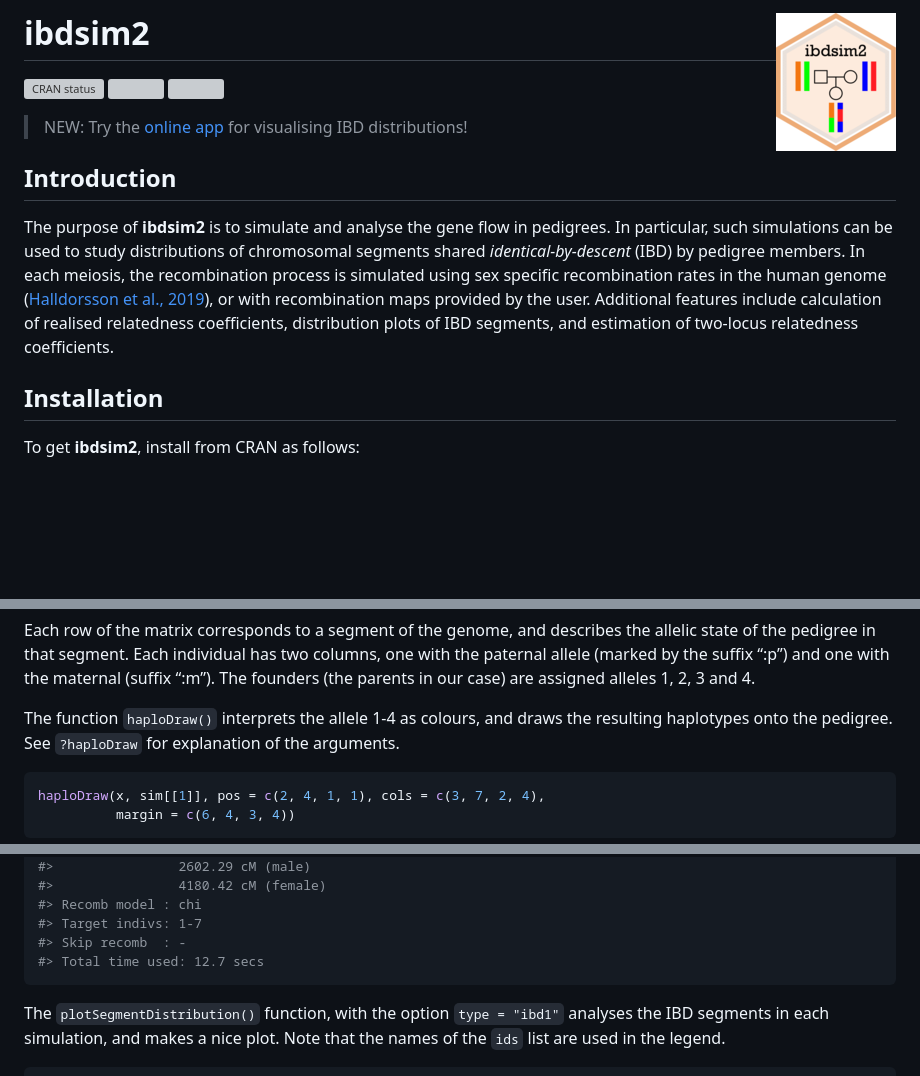
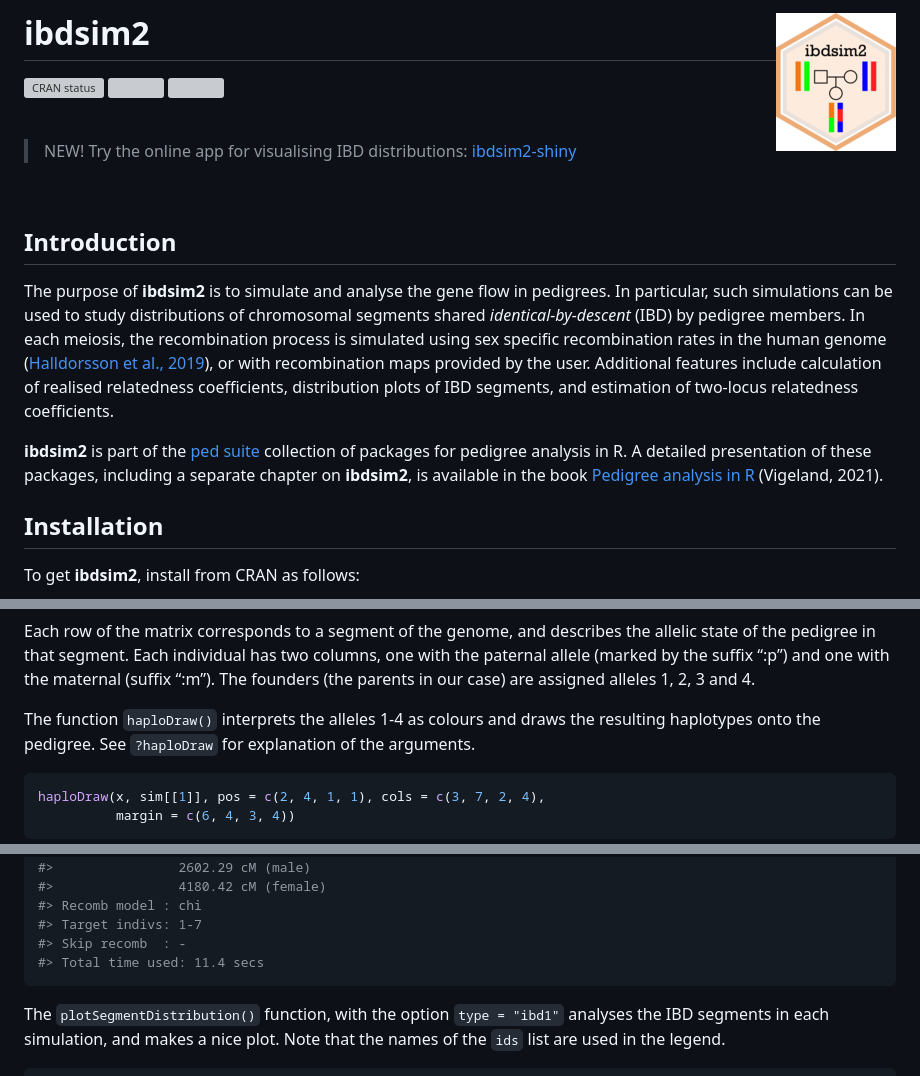
Before and after one commit to magnusdv/ibdsim2, a Markdown page: README.md, 3 parts joined by grey strips. Rendered like a GitHub page; blank space fills up the shorter version; grey boxes are pictures that could not be loaded.

Commit message:
Minor README update

````diff
--- a/README.md
+++ b/README.md
@@ -11,9 +11,13 @@ status](https://www.r-pkg.org/badges/version/ibdsim2)](https://CRAN.R-project.or
 [![](https://cranlogs.r-pkg.org/badges/last-month/ibdsim2?color=yellow)](https://cran.r-project.org/package=ibdsim2)
 <!-- badges: end -->
 
-> <span style="color:red; font-size:150%"> NEW: Try the [online
-> app](https://magnusdv.shinyapps.io/ibdsim2-shiny/) for visualising IBD
-> distributions! </span>
+<br>
+
+> <span style="color:red; font-size:150%"> NEW! Try the online app for
+> visualising IBD distributions:
+> [ibdsim2-shiny](https://magnusdv.shinyapps.io/ibdsim2-shiny/) </span>
+
+<br>
 
 ## Introduction
 
@@ -27,6 +31,14 @@ or with recombination maps provided by the user. Additional features
 include calculation of realised relatedness coefficients, distribution
 plots of IBD segments, and estimation of two-locus relatedness
 coefficients.
+
+**ibdsim2** is part of the [ped
+suite](https://magnusdv.github.io/pedsuite/) collection of packages for
+pedigree analysis in R. A detailed presentation of these packages,
+including a separate chapter on **ibdsim2**, is available in the book
+[Pedigree analysis in
+R](https://www.elsevier.com/books/pedigree-analysis-in-r/vigeland/978-0-12-824430-2)
+(Vigeland, 2021).
 
 ## Installation
 
@@ -96,7 +108,7 @@ individual has two columns, one with the paternal allele (marked by the
 suffix “:p”) and one with the maternal (suffix “:m”). The founders (the
 parents in our case) are assigned alleles 1, 2, 3 and 4.
 
-The function `haploDraw()` interprets the allele 1-4 as colours, and
+The function `haploDraw()` interprets the alleles 1-4 as colours and
 draws the resulting haplotypes onto the pedigree. See `?haploDraw` for
 explanation of the arguments.
 
@@ -153,7 +165,7 @@ s = ibdsim(x, N = 500, map = "decode19", seed = 1234)
 #> Recomb model : chi
 #> Target indivs: 1-7
 #> Skip recomb  : -
-#> Total time used: 12.7 secs
+#> Total time used: 11.4 secs
 ```
 
 The `plotSegmentDistribution()` function, with the option
````
Also changed, not shown: man/figures/README-ibdsim2-example-distplot-1.png, man/figures/README-ibdsim2-example-ped-1.png, 1 other file.
